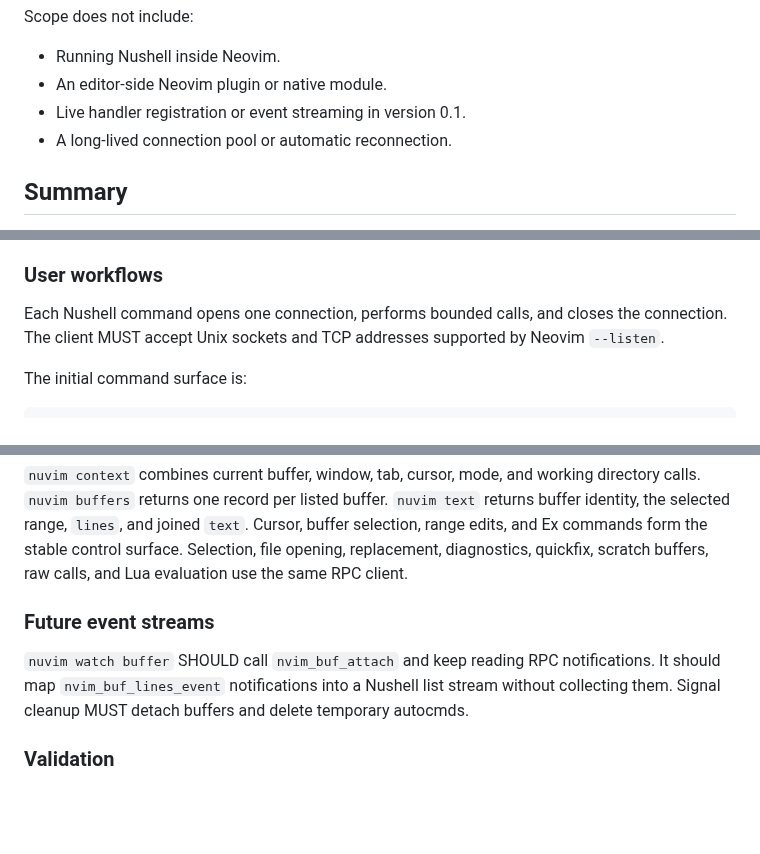
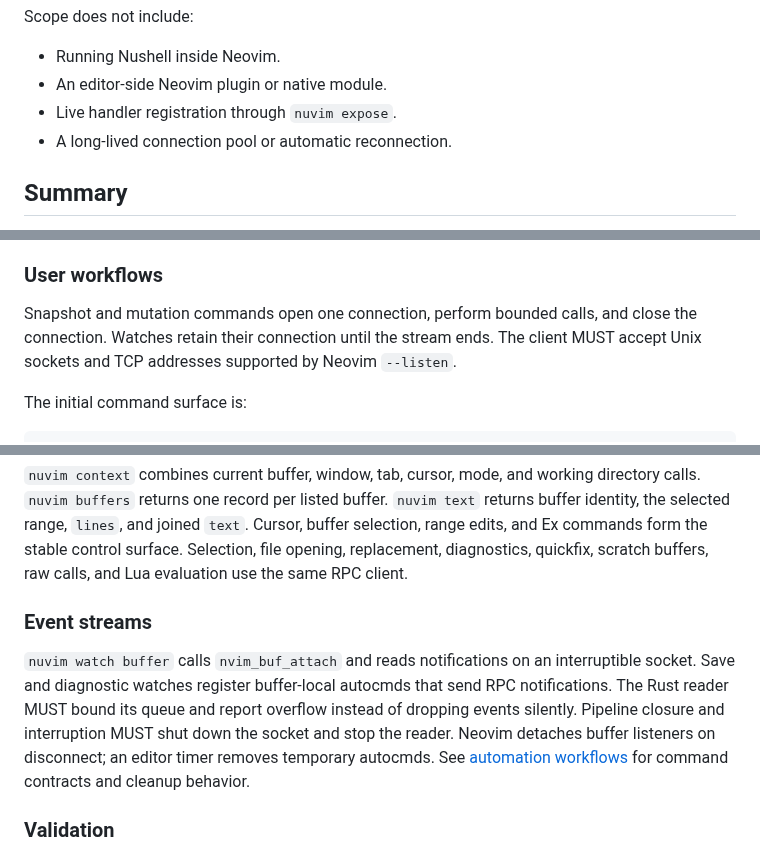
Before and after one commit to roshbhatia/nu_plugin_nvim, a Markdown page: docs/architecture.md, 3 parts joined by grey strips. GitHub-like rendering; blank space fills up the shorter version.

```diff
--- a/docs/architecture.md
+++ b/docs/architecture.md
@@ -17,7 +17,7 @@ Scope does not include:
 
 - Running Nushell inside Neovim.
 - An editor-side Neovim plugin or native module.
-- Live handler registration or event streaming in version 0.1.
+- Live handler registration through `nuvim expose`.
 - A long-lived connection pool or automatic reconnection.
 
 ## Summary
@@ -64,8 +64,8 @@ builds do not need code generation before compilation.
 
 ### User workflows
 
-Each Nushell command opens one connection, performs bounded calls, and closes
-the connection. The client MUST accept Unix sockets and TCP addresses supported
+Snapshot and mutation commands open one connection, perform bounded calls, and close
+the connection. Watches retain their connection until the stream ends. The client MUST accept Unix sockets and TCP addresses supported
 by Neovim `--listen`.
 
 The initial command surface is:
@@ -169,12 +169,14 @@ Cursor, buffer selection, range edits, and Ex commands form the stable control
 surface. Selection, file opening, replacement, diagnostics, quickfix, scratch
 buffers, raw calls, and Lua evaluation use the same RPC client.
 
-### Future event streams
+### Event streams
 
-`nuvim watch buffer` SHOULD call `nvim_buf_attach` and keep reading RPC
-notifications. It should map `nvim_buf_lines_event` notifications into a
-Nushell list stream without collecting them. Signal cleanup MUST detach buffers
-and delete temporary autocmds.
+`nuvim watch buffer` calls `nvim_buf_attach` and reads notifications on an interruptible socket.
+Save and diagnostic watches register buffer-local autocmds that send RPC notifications.
+The Rust reader MUST bound its queue and report overflow instead of dropping events silently.
+Pipeline closure and interruption MUST shut down the socket and stop the reader.
+Neovim detaches buffer listeners on disconnect; an editor timer removes temporary autocmds.
+See [automation workflows](automation.md) for command contracts and cleanup behavior.
 
 ### Validation
 
```
Also changed, not shown: other parts of docs/architecture.md (+1 -1 lines), README.md (+14 -7 lines), docs/automation.md (added, +126 -0 lines), docs/nuvim.gif, 16 other files.
